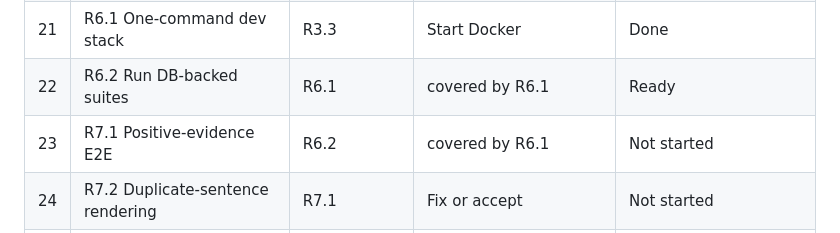
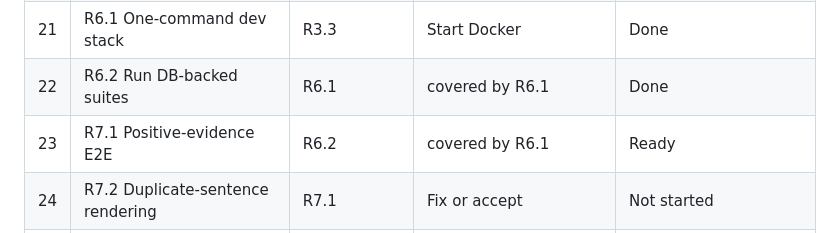
Before and after one commit to ckvishwa/Job-Hunter, a Markdown page: docs/aim/JH-REPO-001.md, the part around the change. Drawn GitHub-style.

Commit message:
docs(evidence): R6.2 DB-backed suites and serialized full gate pass (2066 tests)
Co-Authored-By: Claude Sonnet 5.5 <noreply@anthropic.com>
Claude-Session: https://claude.ai/code/session_01HZerpi4eApUqkug3VbrirC

```diff
--- a/docs/aim/JH-REPO-001.md
+++ b/docs/aim/JH-REPO-001.md
@@ -592,8 +592,8 @@ Rows are in execution order; an agent takes the first `Ready` row, and sets the
 | 19 | R4.3 One ignore file and guard | R3.3 | covered by R2.1 | Done (hook install parked) |
 | 20 | R4.4 Canonical evidence screenshots | R2.5 | Pick variants | Waiting on owner (contact sheet built) |
 | 21 | R6.1 One-command dev stack | R3.3 | Start Docker | Done |
-| 22 | R6.2 Run DB-backed suites | R6.1 | covered by R6.1 | Ready |
-| 23 | R7.1 Positive-evidence E2E | R6.2 | covered by R6.1 | Not started |
+| 22 | R6.2 Run DB-backed suites | R6.1 | covered by R6.1 | Done |
+| 23 | R7.1 Positive-evidence E2E | R6.2 | covered by R6.1 | Ready |
 | 24 | R7.2 Duplicate-sentence rendering | R7.1 | Fix or accept | Not started |
 | 25 | R6.3 CI tiers | R6.2, R4.2, R4.3 | CI files, first push | Not started |
 | 26 | R6.4 Protect `main` | R6.3 | Apply settings | Not started |
```
Also changed, not shown: 2 other files.
